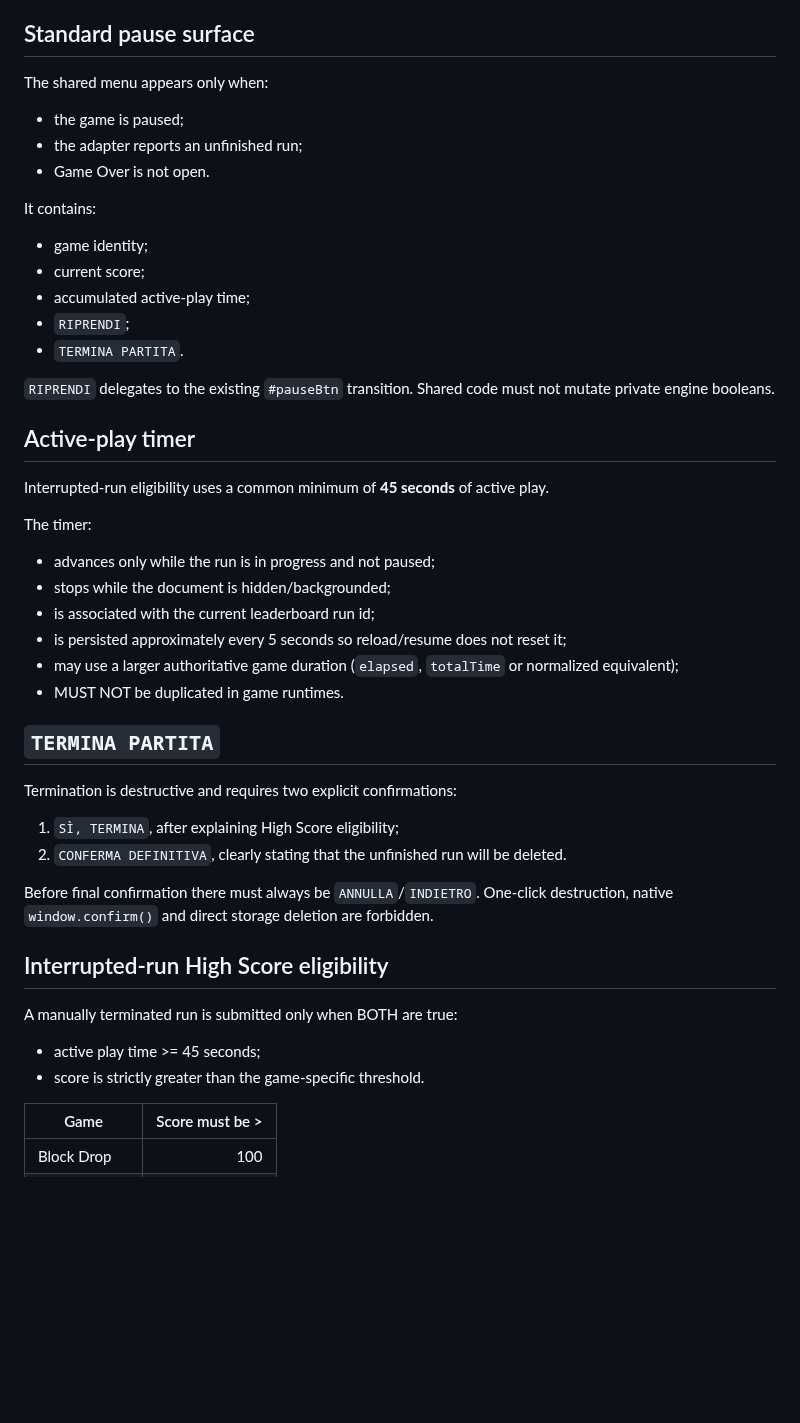
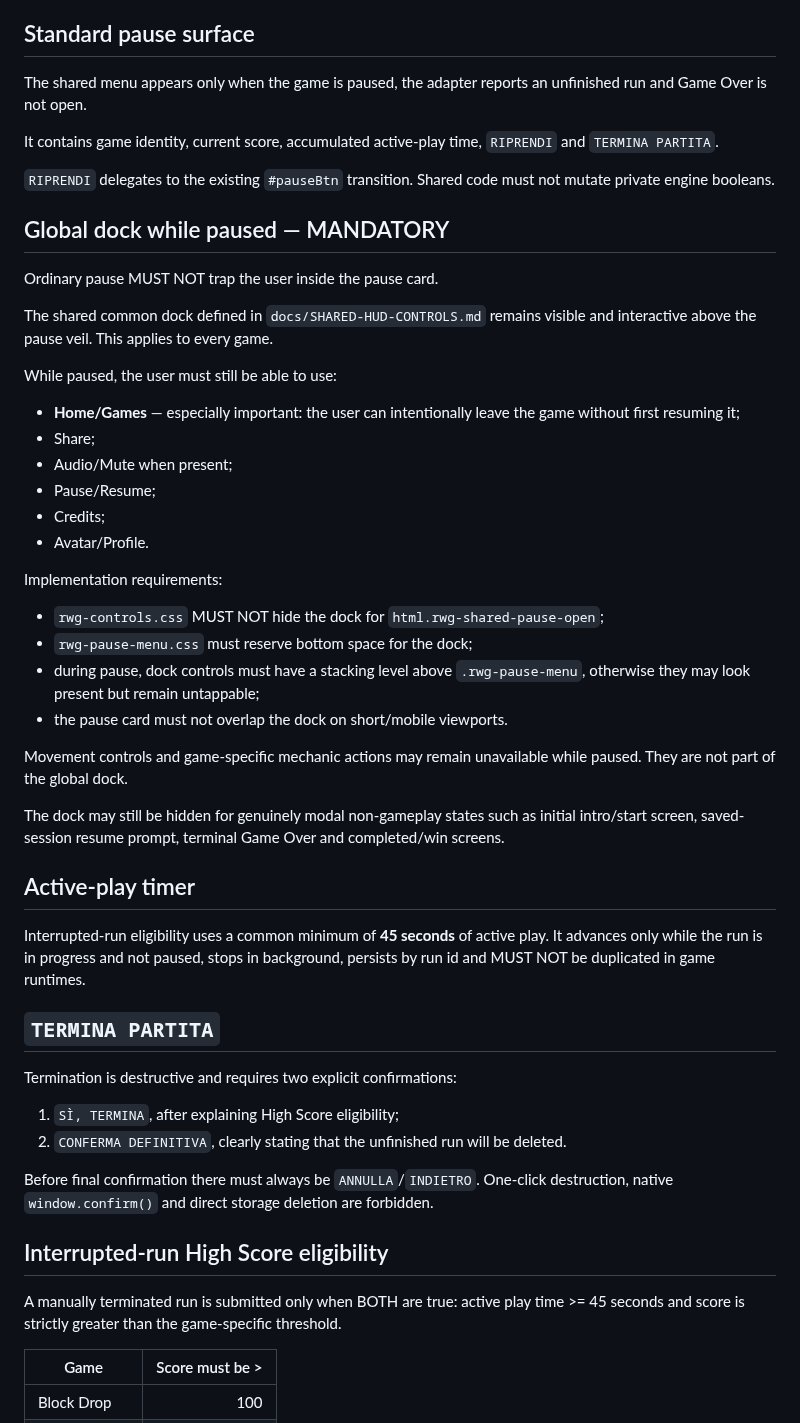
Before and after one commit to Frapo78/RetroWebGames, a Markdown page: docs/PAUSE-MENU.md, the part around one of its changes. GitHub-like rendering; blank space fills up the shorter version.

```diff
--- a/docs/PAUSE-MENU.md
+++ b/docs/PAUSE-MENU.md
@@ -46,34 +30,41 @@ Every game must preserve:
 
 ## Standard pause surface
 
-The shared menu appears only when:
+The shared menu appears only when the game is paused, the adapter reports an unfinished run and Game Over is not open.
 
-- the game is paused;
-- the adapter reports an unfinished run;
-- Game Over is not open.
-
-It contains:
-
-- game identity;
-- current score;
-- accumulated active-play time;
-- `RIPRENDI`;
-- `TERMINA PARTITA`.
+It contains game identity, current score, accumulated active-play time, `RIPRENDI` and `TERMINA PARTITA`.
 
 `RIPRENDI` delegates to the existing `#pauseBtn` transition. Shared code must not mutate private engine booleans.
 
+## Global dock while paused — MANDATORY
+
+Ordinary pause MUST NOT trap the user inside the pause card.
+
+The shared common dock defined in `docs/SHARED-HUD-CONTROLS.md` remains visible and interactive above the pause veil. This applies to every game.
+
+While paused, the user must still be able to use:
+
+- **Home/Games** — especially important: the user can intentionally leave the game without first resuming it;
+- Share;
+- Audio/Mute when present;
+- Pause/Resume;
+- Credits;
+- Avatar/Profile.
+
+Implementation requirements:
+
+- `rwg-controls.css` MUST NOT hide the dock for `html.rwg-shared-pause-open`;
+- `rwg-pause-menu.css` must reserve bottom space for the dock;
+- during pause, dock controls must have a stacking level above `.rwg-pause-menu`, otherwise they may look present but remain untappable;
+- the pause card must not overlap the dock on short/mobile viewports.
+
+Movement controls and game-specific mechanic actions may remain unavailable while paused. They are not part of the global dock.
+
+The dock may still be hidden for genuinely modal non-gameplay states such as initial intro/start screen, saved-session resume prompt, terminal Game Over and completed/win screens.
+
 ## Active-play timer
 
-Interrupted-run eligibility uses a common minimum of **45 seconds** of active play.
-
-The timer:
-
-- advances only while the run is in progress and not paused;
-- stops while the document is hidden/backgrounded;
-- is associated with the current leaderboard run id;
-- is persisted approximately every 5 seconds so reload/resume does not reset it;
-- may use a larger authoritative game duration (`elapsed`, `totalTime` or normalized equivalent);
-- MUST NOT be duplicated in game runtimes.
+Interrupted-run eligibility uses a common minimum of **45 seconds** of active play. It advances only while the run is in progress and not paused, stops in background, persists by run id and MUST NOT be duplicated in game runtimes.
 
 ## `TERMINA PARTITA`
 
@@ -86,10 +77,7 @@ Before final confirmation there must always be `ANNULLA`/`INDIETRO`. One-click d
 
 ## Interrupted-run High Score eligibility
 
-A manually terminated run is submitted only when BOTH are true:
-
-- active play time >= 45 seconds;
-- score is strictly greater than the game-specific threshold.
+A manually terminated run is submitted only when BOTH are true: active play time >= 45 seconds and score is strictly greater than the game-specific threshold.
 
 | Game | Score must be > |
 | --- | ---: |
```
Also changed, not shown: other parts of docs/PAUSE-MENU.md (+24 -88 lines).
